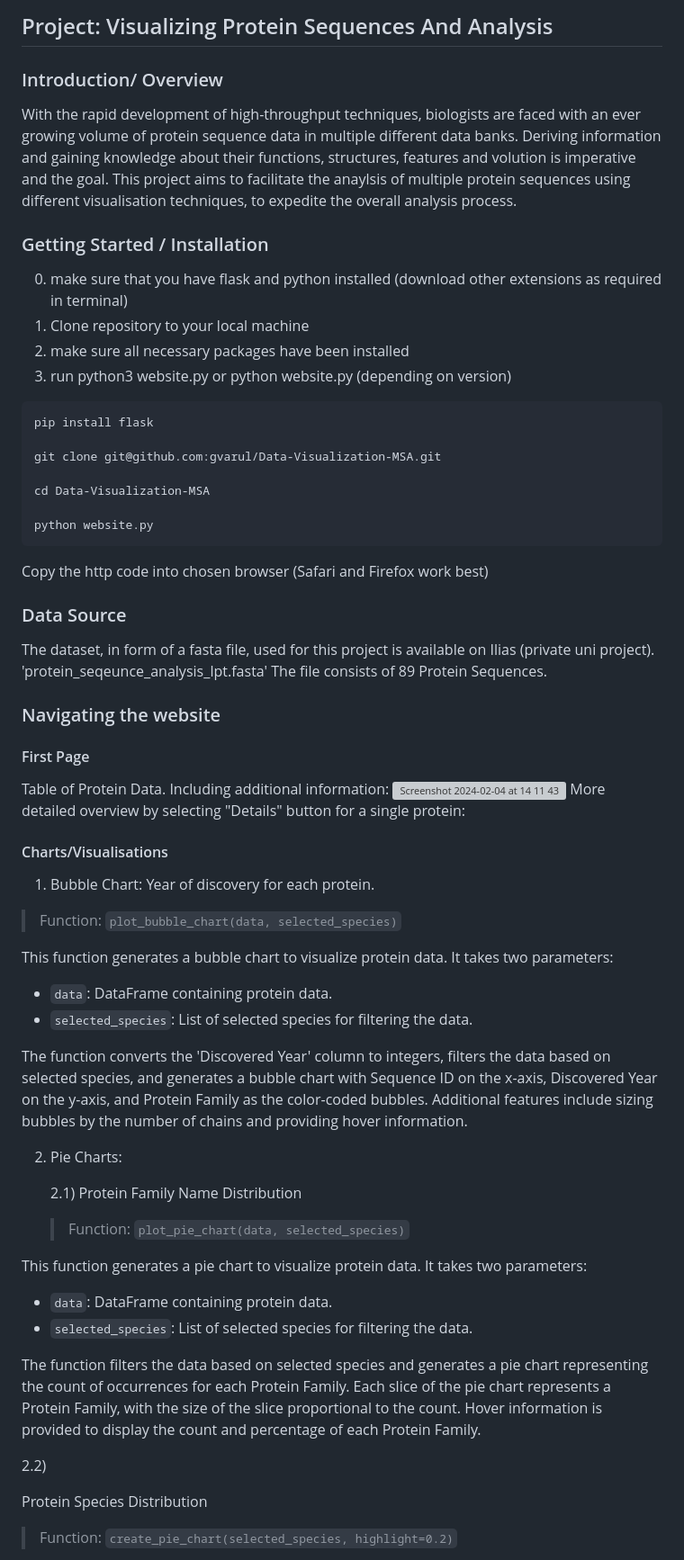
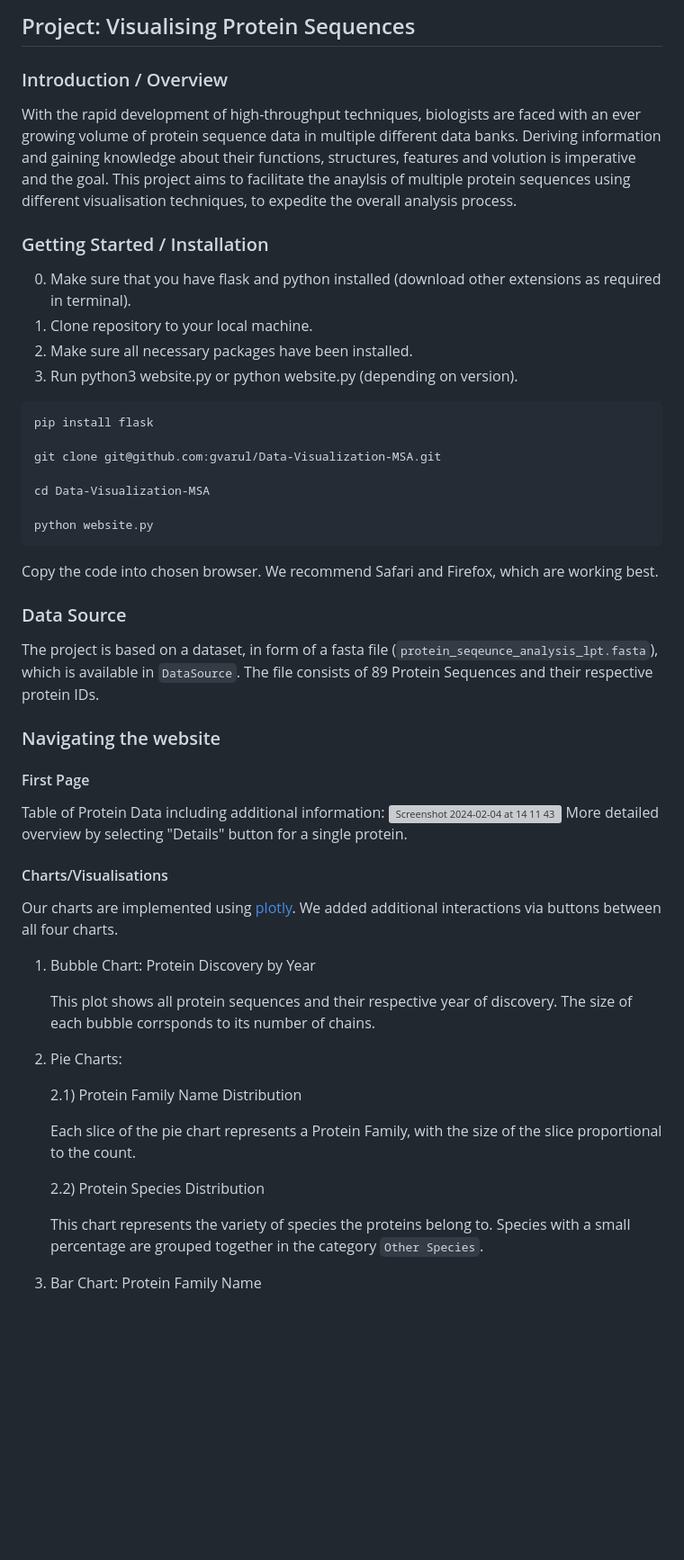
Before and after one commit to vino-nyschey/Data-Visualization-MSA, a Markdown page: README.md, the part around one of its changes. Shown at 90% size. GitHub-like rendering; blank space fills up the shorter version; grey boxes are pictures that could not be loaded.

````diff
--- a/README.md
+++ b/README.md
@@ -1,14 +1,14 @@
-## Project: Visualizing Protein Sequences And Analysis
+## Project: Visualising Protein Sequences
 
-### Introduction/ Overview
+### Introduction / Overview
 With the rapid development of high-throughput techniques, biologists are faced with an ever growing volume of protein sequence data in multiple different data banks. Deriving information and gaining knowledge about their functions, structures, features and volution is imperative and the goal.
 This project aims to facilitate the anaylsis of multiple protein sequences using different visualisation techniques, to expedite the overall analysis process.
 
 ### Getting Started / Installation
-0. make sure that you have flask and python installed (download other extensions as required in terminal)
-1. Clone repository to your local machine
-2. make sure all necessary packages have been installed
-3. run python3 website.py or python website.py (depending on version)
+0. Make sure that you have flask and python installed (download other extensions as required in terminal).
+1. Clone repository to your local machine.
+2. Make sure all necessary packages have been installed.
+3. Run python3 website.py or python website.py (depending on version).
 
 ```
 pip install flask
@@ -20,46 +20,34 @@ cd Data-Visualization-MSA
 python website.py
 ```
 
-Copy the http code into chosen browser (Safari and Firefox work best)
+Copy the code into chosen browser. We recommend Safari and Firefox, which are working best.
 
 ### Data Source
-The dataset, in form of a fasta file, used for this project is available on Ilias (private uni project).
-'protein_seqeunce_analysis_lpt.fasta'
-The file consists of 89 Protein Sequences.
+The project is based on a dataset, in form of a fasta file (`protein_seqeunce_analysis_lpt.fasta`), which is available in `DataSource`. The file consists of 89 Protein Sequences and their respective protein IDs.
 
 ### Navigating the website
 #### First Page
-Table of Protein Data. Including additional information:
+Table of Protein Data including additional information:
 <img width="1400" alt="Screenshot 2024-02-04 at 14 11 43" src="https://github.com/gvarul/Data-Visualization-MSA/assets/116247345/8a14eb02-98d1-422b-8c7b-1f45d5e747f2">
-More detailed overview by selecting "Details" button for a single protein:
+More detailed overview by selecting "Details" button for a single protein.
 
 
 #### Charts/Visualisations
-1) Bubble Chart:
-   Year of discovery for each protein.
+Our charts are implemented using [plotly](https://plotly.com/python/). We added additional interactions via buttons between all four charts.
 
-> Function: `plot_bubble_chart(data, selected_species)`
+1) Bubble Chart: Protein Discovery by Year
 
-This function generates a bubble chart to visualize protein data. It takes two parameters:
-- `data`: DataFrame containing protein data.
-- `selected_species`: List of selected species for filtering the data.
-
-The function converts the 'Discovered Year' column to integers, filters the data based on selected species, and generates a bubble chart with Sequence ID on the x-axis, Discovered Year on the y-axis, and Protein Family as the color-coded bubbles. Additional features include sizing bubbles by the number of chains and providing hover information.
+   This plot shows all protein sequences and their respective year of discovery. The size of each bubble corrsponds to its number of chains.
 
 2) Pie Charts:
 
-   2.1)
-   Protein Family Name Distribution
-    > Function: `plot_pie_chart(data, selected_species)`
+   2.1) Protein Family Name Distribution
 
-This function generates a pie chart to visualize protein data. It takes two parameters:
-- `data`: DataFrame containing protein data.
-- `selected_species`: List of selected species for filtering the data.
+   Each slice of the pie chart represents a Protein Family, with the size of the slice proportional to the count.
 
-The function filters the data based on selected species and generates a pie chart representing the count of occurrences for each Protein Family. Each slice of the pie chart represents a Protein Family, with the size of the slice proportional to the count. Hover information is provided to display the count and percentage of each Protein Family.
+   2.2) Protein Species Distribution
 
-   2.2)
+   This chart represents the variety of species the proteins belong to. Species with a small percentage are grouped together in the category `Other Species`.
 
-   Protein Species Distribution
-   > Function: `create_pie_chart(selected_species, highlight=0.2)`
+3) Bar Chart: Protein Family Name
 
````
Also changed, not shown: other parts of README.md (+4 -13 lines).
